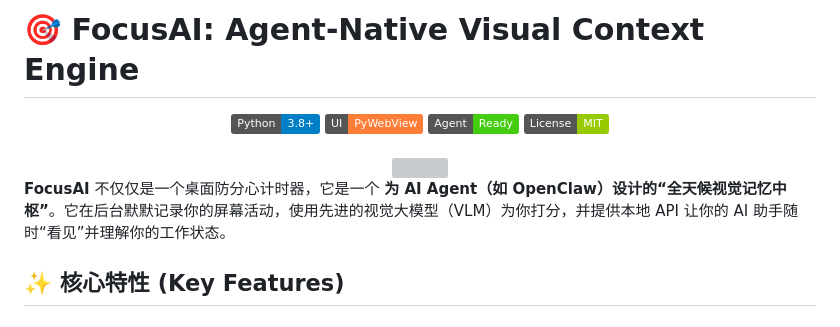
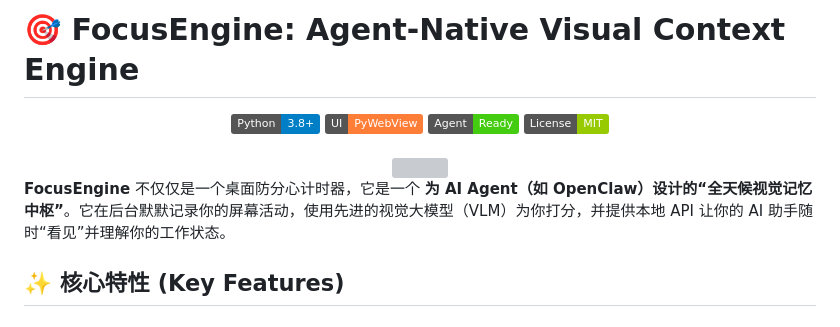
Before and after one commit to HR2AY/focusAI, a Markdown page: README.md, the part around the change. Drawn GitHub-style; badges without logos; grey boxes are pictures that could not be loaded.

```diff
--- a/README.md
+++ b/README.md
@@ -1,4 +1,4 @@
-# 🎯 FocusAI: Agent-Native Visual Context Engine
+# 🎯 FocusEngine: Agent-Native Visual Context Engine
 
 <div align="center">
   <img src="https://img.shields.io/badge/Python-3.8+-blue.svg" alt="Python Version">
@@ -13,7 +13,7 @@
   <img src="https://github.com/HR2AY/diary/blob/main/ENGINE.png" width="70%">
 </div>
 
-**FocusAI** 不仅仅是一个桌面防分心计时器，它是一个 **为 AI Agent（如 OpenClaw）设计的“全天候视觉记忆中枢”**。它在后台默默记录你的屏幕活动，使用先进的视觉大模型（VLM）为你打分，并提供本地 API 让你的 AI 助手随时“看见”并理解你的工作状态。
+**FocusEngine** 不仅仅是一个桌面防分心计时器，它是一个 **为 AI Agent（如 OpenClaw）设计的“全天候视觉记忆中枢”**。它在后台默默记录你的屏幕活动，使用先进的视觉大模型（VLM）为你打分，并提供本地 API 让你的 AI 助手随时“看见”并理解你的工作状态。
 
 ## ✨ 核心特性 (Key Features)
 
```
